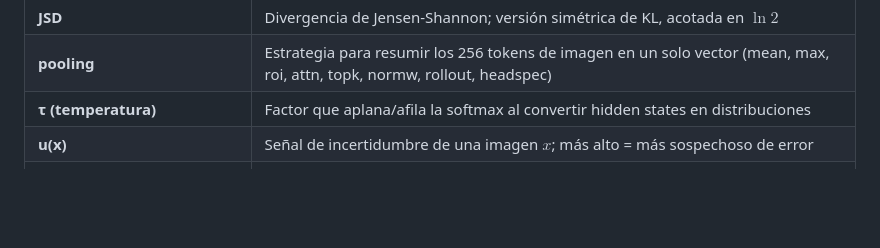
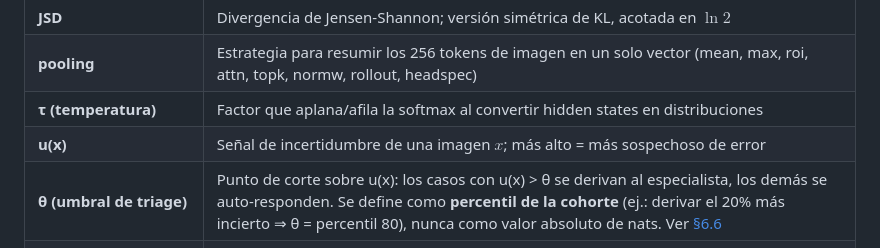
Before and after one commit to TheBug95/VLM-UQ-Cross-Modal-Phd.-Proposal-, a Markdown page: Documentacion/01_Indice_General.md, the part around the change. Drawn GitHub-style; blank space fills up the shorter version.

```diff
--- a/Documentacion/01_Indice_General.md
+++ b/Documentacion/01_Indice_General.md
@@ -89,6 +89,7 @@ Este proyecto demuestra que cuando MedGemma-4B (un Vision-Language Model médico
 | **pooling** | Estrategia para resumir los 256 tokens de imagen en un solo vector (mean, max, roi, attn, topk, normw, rollout, headspec) |
 | **τ (temperatura)** | Factor que aplana/afila la softmax al convertir hidden states en distribuciones |
 | **u(x)** | Señal de incertidumbre de una imagen $x$; más alto = más sospechoso de error |
+| **θ (umbral de triage)** | Punto de corte sobre u(x): los casos con u(x) > θ se derivan al especialista, los demás se auto-responden. Se define como **percentil de la cohorte** (ej.: derivar el 20% más incierto ⇒ θ = percentil 80), nunca como valor absoluto de nats. Ver [§6.6](06_Resultados_Experimentales.md#6.6-accuracy-coverage-aplicación-clínica-y-zona-verde) |
 | **MSP (Maximum Softmax Probability)** | $\max(p_{yes}, p_{no})$; el baseline 1−MSP mide la duda del modelo |
 | **entropy (answer)** | Entropía binaria de $(p_{yes}, p_{no})$ |
 | **energy** | $-\mathrm{logsumexp}(\ell_{yes}, \ell_{no})$; baseline de igual costo |
```
Also changed, not shown: Documentacion/04_Arquitectura_Tecnica.md (+2 -2 lines), Documentacion/06_Resultados_Experimentales.md (+46 -0 lines).
